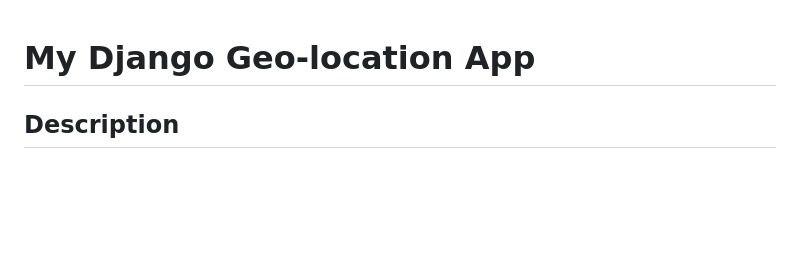
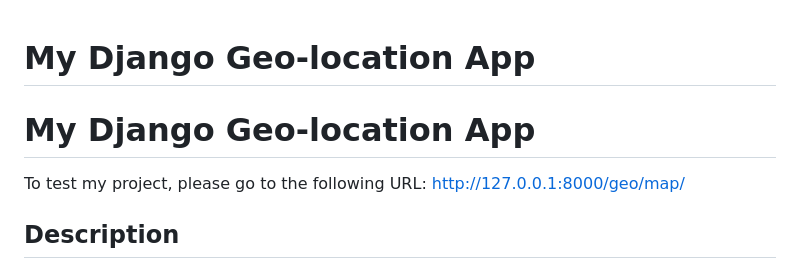
Before and after one commit to gabigab117/geo-docstring, a Markdown page: README.md, the part around the change. GitHub-like rendering; blank space fills up the shorter version.

```diff
--- a/README.md
+++ b/README.md
@@ -1,4 +1,8 @@
 # My Django Geo-location App
+
+# My Django Geo-location App
+
+To test my project, please go to the following URL: http://127.0.0.1:8000/geo/map/
 
 ## Description
 
```
